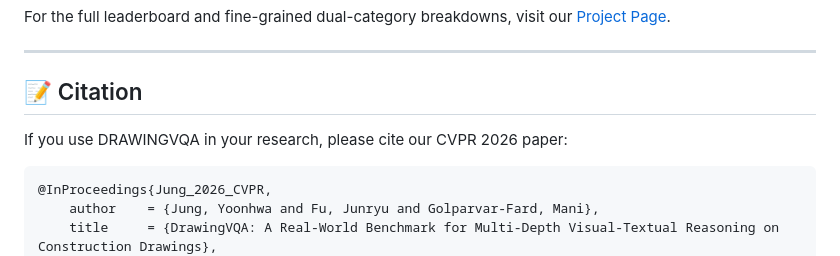
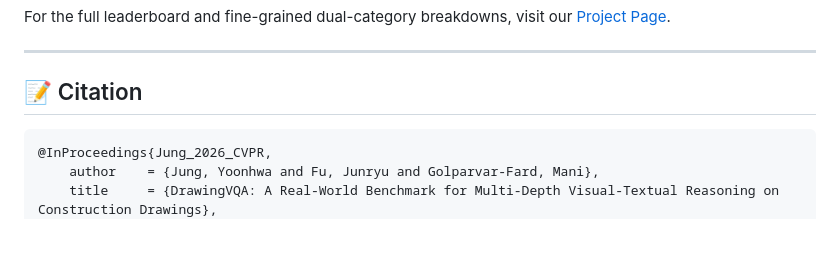
Before and after one commit to joonv2/DrawingVQA, a Markdown page: README.md, the part around the change. GitHub-like rendering; blank space fills up the shorter version.

````diff
--- a/README.md
+++ b/README.md
@@ -73,7 +73,6 @@ For the full leaderboard and fine-grained dual-category breakdowns, visit our [P
 
 ## 📝 Citation
 
-If you use DRAWINGVQA in your research, please cite our CVPR 2026 paper:
 
 ```bibtex
 @InProceedings{Jung_2026_CVPR,
````
